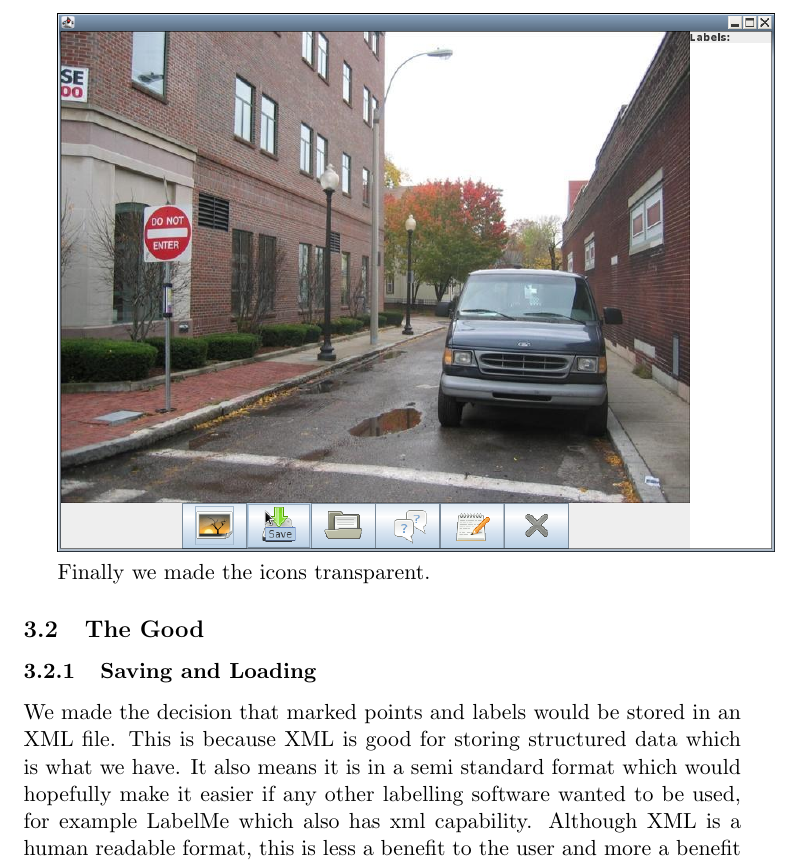
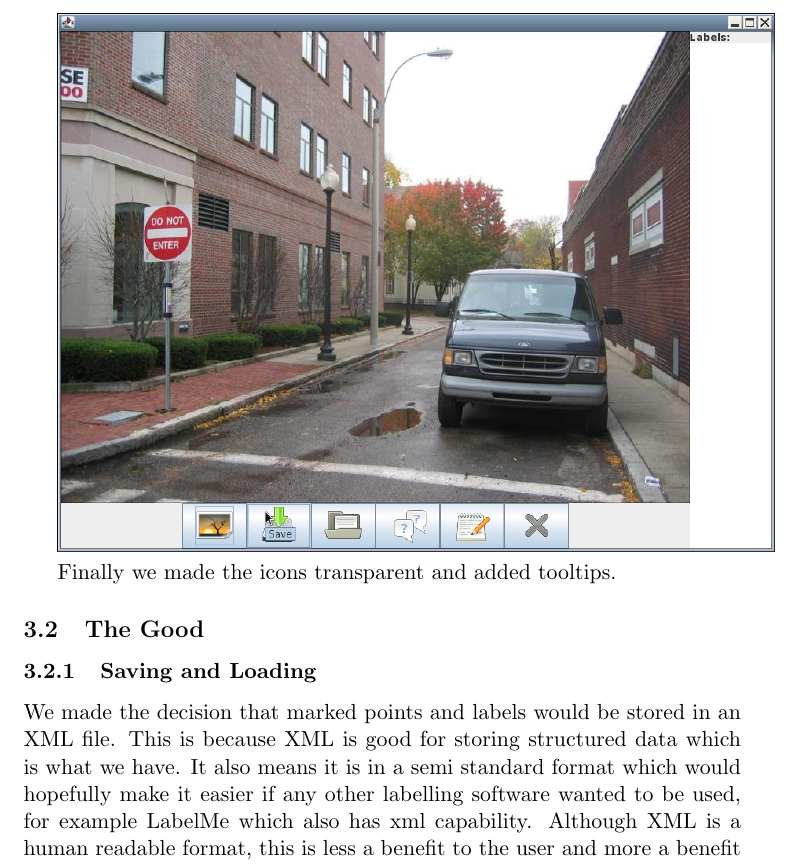
Before and after one commit to Steven-Eardley/hci, a LaTeX document (hci-practical/report/report.tex): part of page 10 of 15, cut so that both start at the same text. Compiled offline with pdfLaTeX.

Commit message:
added tooltips bit

```diff
--- a/hci-practical/report/report.tex
+++ b/hci-practical/report/report.tex
@@ -148,7 +148,7 @@ Then we put all the buttons together which made the UI look much nicer.
 
 \includegraphics[width=\textwidth]{old11.png}
 
-Finally we made the icons transparent.
+Finally we made the icons transparent and added tooltips.
 
 \subsection{The Good}
 
```
